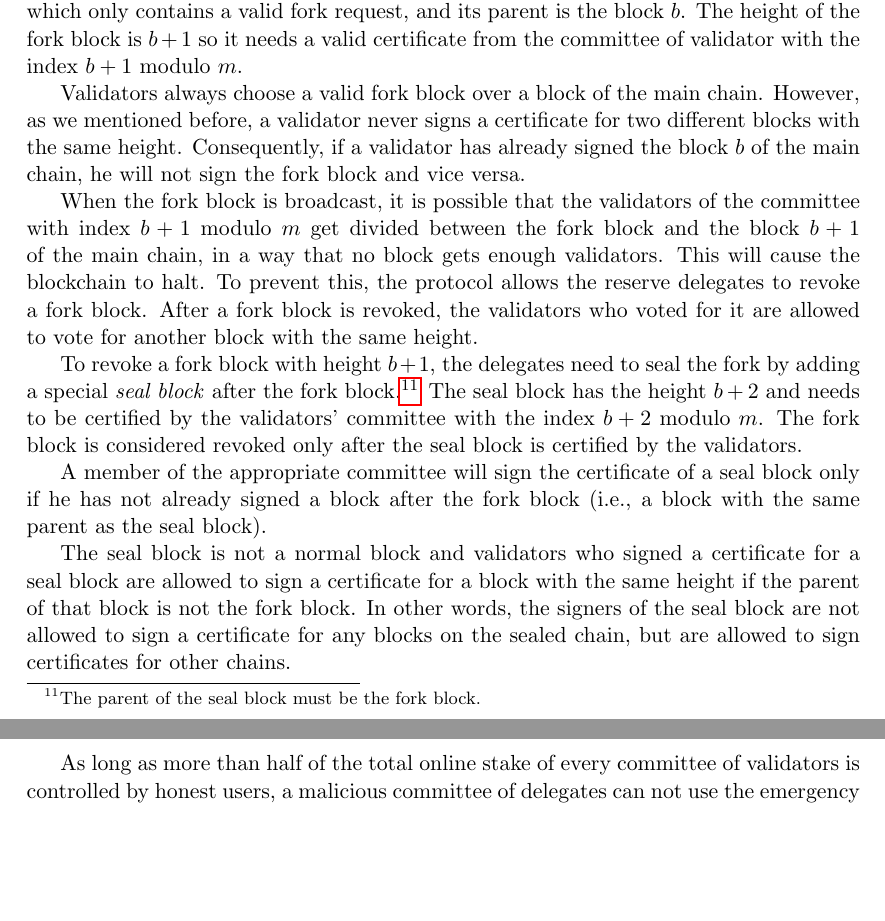
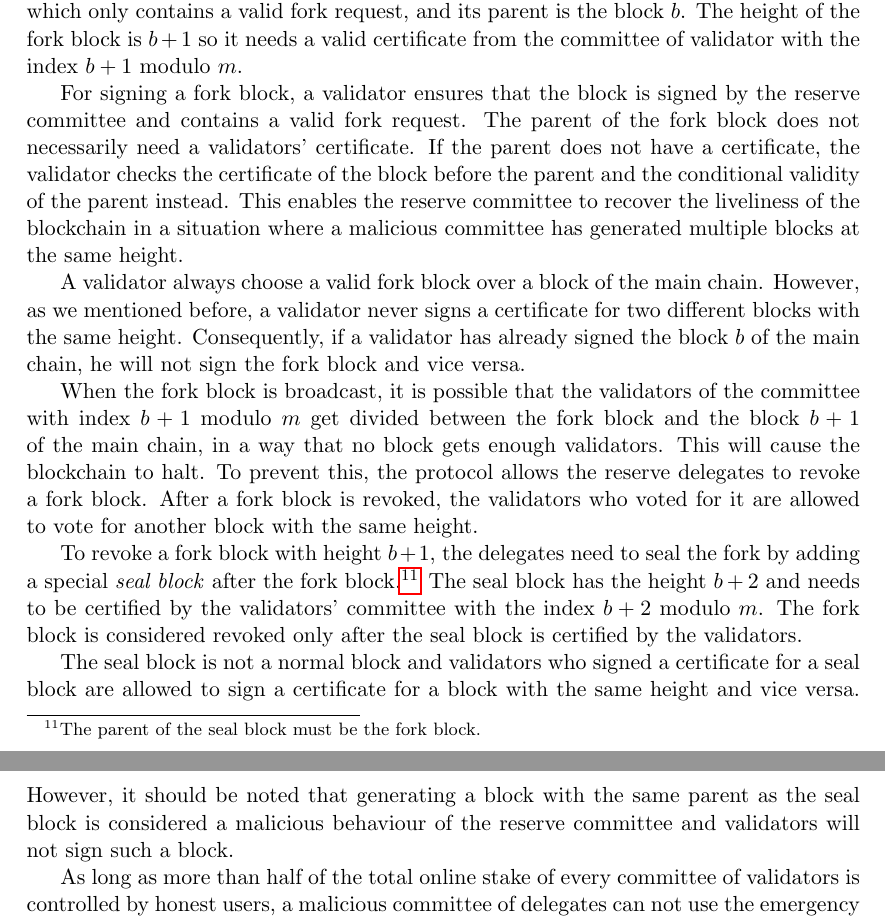
Before and after one commit to aybehrouz/argennon, a LaTeX thesis (tex/A.tex, which reads tex/sections/consensus.tex): two parts of pages 31 and 32 of 43, joined at a grey line, cut so that both start at the same text, the shorter picture padded with empty space. Compiled offline with pdfLaTeX.

Commit message:
Fix an issue in the emergency forking protocol
Signed-off-by: aybehrouz <behrouz_ayati@yahoo.com>

```diff
--- a/tex/sections/consensus.tex
+++ b/tex/sections/consensus.tex
@@ -179,7 +179,14 @@ makes a special \emph{fork block} which only contains a valid fork request, and
 The height of the fork block is
 $b + 1$ so it needs a valid certificate from the committee of validator with the index $b+1$ modulo $m$.
 
-Validators always choose a valid fork block over a block of the main chain. However, as we mentioned before,
+For signing a fork block, a validator ensures that the block is signed by the reserve committee and contains
+a valid fork request. The parent of the fork block does not necessarily need a validators' certificate. If the
+parent does not have a certificate, the validator checks the certificate of the block before the parent and
+the conditional validity of the parent instead. This enables the reserve committee
+to recover the liveliness of
+the blockchain in a situation where a malicious committee has generated multiple blocks at the same height.
+
+A validator always choose a valid fork block over a block of the main chain. However, as we mentioned before,
 a validator never signs a certificate for two different blocks with the same height. Consequently, if a validator
 has already signed the block $b$ of the main chain, he will not sign the fork block and vice versa.
 
@@ -195,13 +202,10 @@ To revoke a fork block with height $b+1$, the delegates need to seal the fork by
 has the height $b+2$ and needs to be certified by the validators' committee with the
 index $b+2$ modulo $m$. The fork block is considered revoked only after the seal block is certified by the validators.
 
-A member of the appropriate committee will sign the certificate of a seal block only if he has not already signed
-a block after the fork block (i.e., a block with the same parent as the seal block).
-
 The seal block is not a normal block and validators who signed a certificate for a seal block are allowed
-to sign a certificate for a block with the same height if the parent of that block is not the fork
-block. In other words, the signers of the seal block are not allowed to sign a certificate for
-any blocks on the sealed chain, but are allowed to sign certificates for other chains.
+to sign a certificate for a block with the same height and vice versa. However, it should be noted that
+generating a block with the same parent as the seal block is considered a malicious behaviour of the reserve
+committee and validators will not sign such a block.
 
 As long as more than half of the total online stake of every committee of validators is controlled
 by honest users, a malicious committee of delegates can not use the emergency forking procedure to discard blocks
```
Also changed, not shown: pdf/A.pdf, tex/sections/consensus.tex (6 more changed lines).
